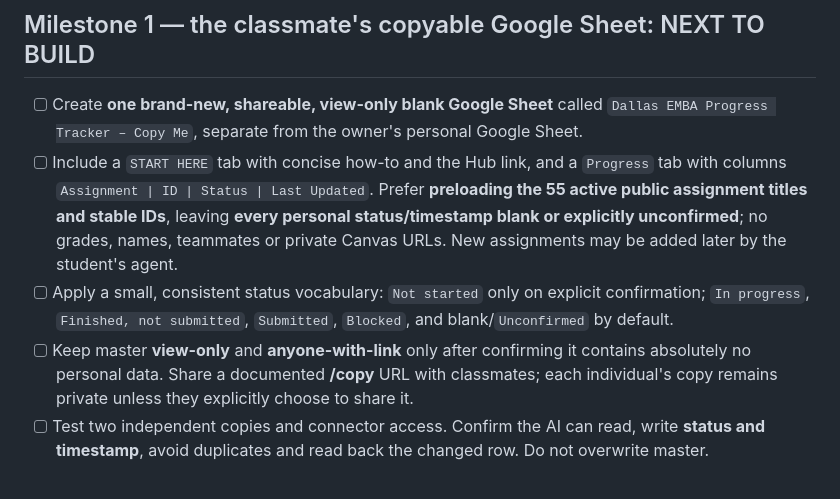
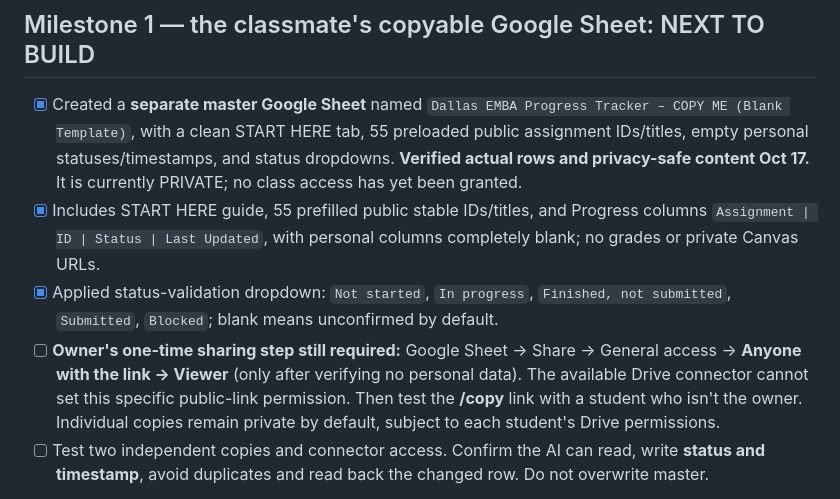
Before and after one commit to martinperrinemp/baylor-emba-hub, a Markdown page: docs/ROADMAP.md, the part around the change. Drawn GitHub-style.

Commit message:
Mark private master Sheet template built and identify one-time view-only sharing gate

```diff
--- a/docs/ROADMAP.md
+++ b/docs/ROADMAP.md
@@ -22,10 +22,10 @@ A classmate visits the [public EMBA Hub](https://baylor-emba-proposals.martin-pe
 
 ## Milestone 1 — the classmate's copyable Google Sheet: NEXT TO BUILD
 
-- [ ] Create **one brand-new, shareable, view-only blank Google Sheet** called `Dallas EMBA Progress Tracker – Copy Me`, separate from the owner's personal Google Sheet.
-- [ ] Include a `START HERE` tab with concise how-to and the Hub link, and a `Progress` tab with columns `Assignment | ID | Status | Last Updated`. Prefer **preloading the 55 active public assignment titles and stable IDs**, leaving **every personal status/timestamp blank or explicitly unconfirmed**; no grades, names, teammates or private Canvas URLs. New assignments may be added later by the student's agent.
-- [ ] Apply a small, consistent status vocabulary: `Not started` only on explicit confirmation; `In progress`, `Finished, not submitted`, `Submitted`, `Blocked`, and blank/`Unconfirmed` by default.
-- [ ] Keep master **view-only** and **anyone-with-link** only after confirming it contains absolutely no personal data. Share a documented **/copy** URL with classmates; each individual's copy remains private unless they explicitly choose to share it.
+- [x] Created a **separate master Google Sheet** named `Dallas EMBA Progress Tracker – COPY ME (Blank Template)`, with a clean START HERE tab, 55 preloaded public assignment IDs/titles, empty personal statuses/timestamps, and status dropdowns. **Verified actual rows and privacy-safe content Oct 17.** It is currently PRIVATE; no class access has yet been granted.
+- [x] Includes START HERE guide, 55 prefilled public stable IDs/titles, and Progress columns `Assignment | ID | Status | Last Updated`, with personal columns completely blank; no grades or private Canvas URLs.
+- [x] Applied status-validation dropdown: `Not started`, `In progress`, `Finished, not submitted`, `Submitted`, `Blocked`; blank means unconfirmed by default.
+- [ ] **Owner's one-time sharing step still required:** Google Sheet → Share → General access → **Anyone with the link → Viewer** (only after verifying no personal data). The available Drive connector cannot set this specific public-link permission. Then test the **/copy** link with a student who isn't the owner. Individual copies remain private by default, subject to each student's Drive permissions.
 - [ ] Test two independent copies and connector access. Confirm the AI can read, write **status and timestamp**, avoid duplicates and read back the changed row. Do not overwrite master.
 
 **Accept:** a nontechnical classmate has a private tracker with no manual row entry, and nobody can see another student's progress.
```
